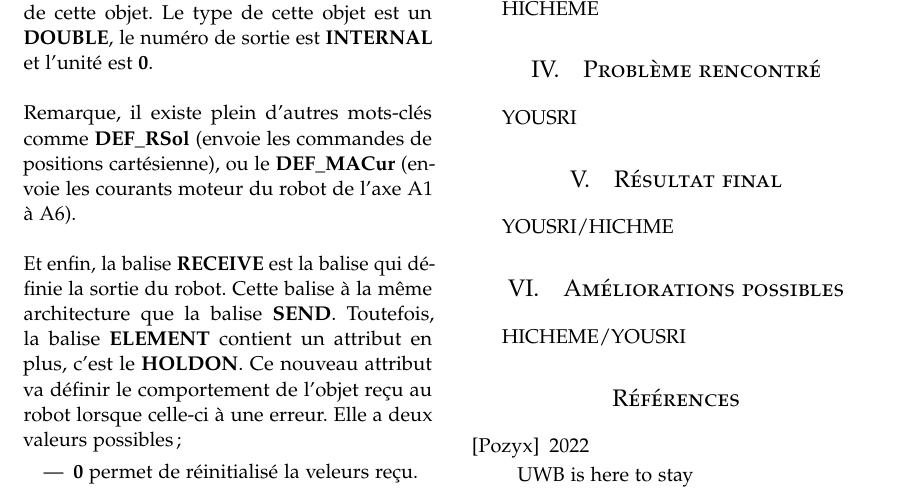
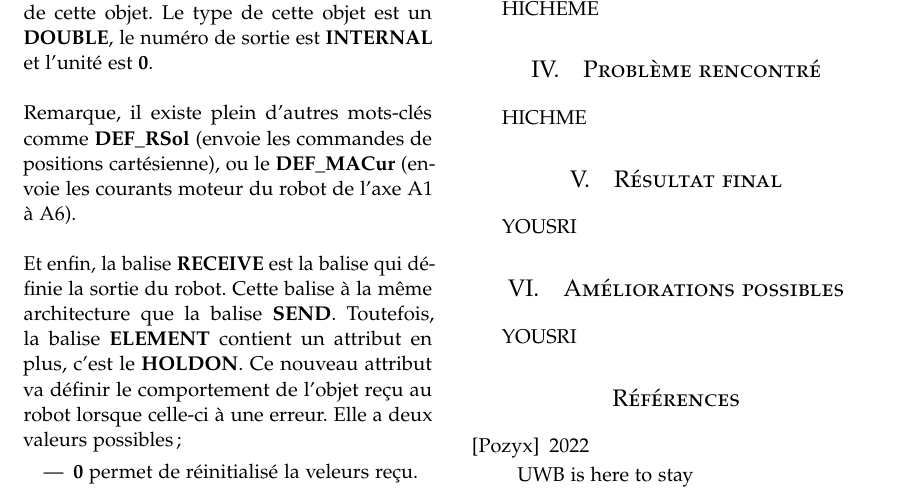
Before and after one commit to hbengaied/Kuka-BE, a LaTeX paper (Rapport/main.tex): part of page 3 of 3, cut so that both start at the same text. Compiled offline with pdfLaTeX.

Commit message:
séparation des tâches

```diff
--- a/Rapport/main.tex
+++ b/Rapport/main.tex
@@ -101,15 +101,15 @@
 
 \section{Problème rencontré}
 
-YOUSRI
+HICHME
 
 \section{Résultat final}
 
-YOUSRI/HICHME
+YOUSRI
 
 \section{Améliorations possibles}
 
-HICHEME/YOUSRI
+YOUSRI
 
 \input{bibliographie.tex}
 
```
Also changed, not shown: Rapport/main.pdf, 3 other files.
